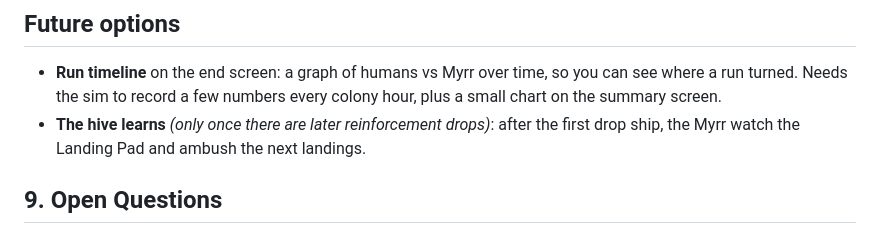
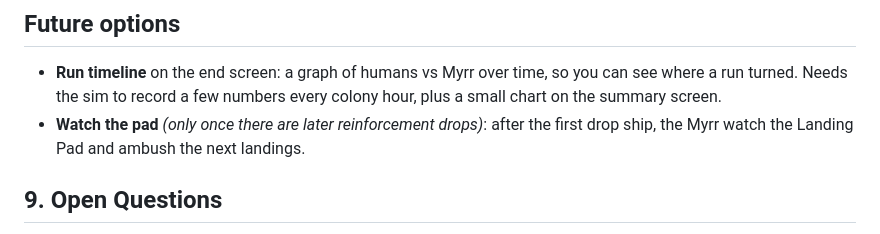
Before and after one commit to ShaneFolk/The_Dark_Seam, a Markdown page: PLAN.md, the part around the change. Rendered like a GitHub page.

Commit message:
Rename the pad-ambush future option to avoid clashing with 'The hive learns'
Co-Authored-By: Claude Opus 5.5 <noreply@anthropic.com>

```diff
--- a/PLAN.md
+++ b/PLAN.md
@@ -282,7 +282,7 @@ Move from colored shapes to a Dwarf Fortress (Steam version) style.
 
 ## Future options
 - **Run timeline** on the end screen: a graph of humans vs Myrr over time, so you can see where a run turned. Needs the sim to record a few numbers every colony hour, plus a small chart on the summary screen.
-- **The hive learns** *(only once there are later reinforcement drops)*: after the first drop ship, the Myrr watch the Landing Pad and ambush the next landings.
+- **Watch the pad** *(only once there are later reinforcement drops)*: after the first drop ship, the Myrr watch the Landing Pad and ambush the next landings.
 
 ## 9. Open Questions
 - Self-destruct: in or out?
```
